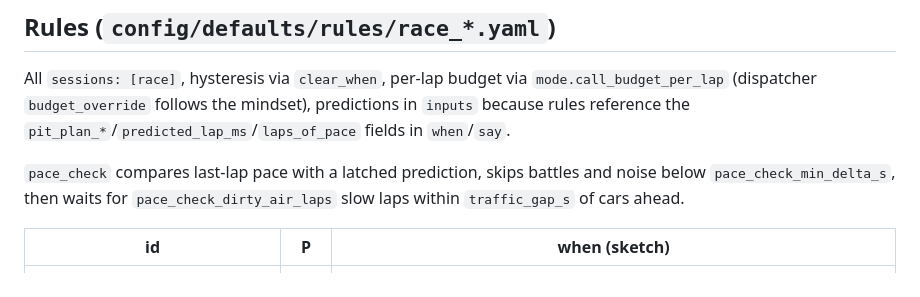
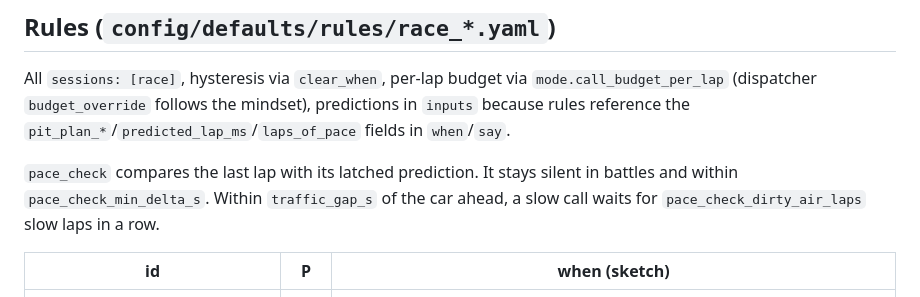
Before and after one commit to artsworks/f1-pitwall, a Markdown page: docs/18-race-engine.md, the part around the change. Rendered like a GitHub page.

Commit message:
docs: split pace_check sentence

```diff
--- a/docs/18-race-engine.md
+++ b/docs/18-race-engine.md
@@ -614,7 +614,7 @@ All `sessions: [race]`, hysteresis via `clear_when`, per-lap budget via `mode.ca
 (dispatcher `budget_override` follows the mindset), predictions in `inputs` because rules
 reference the `pit_plan_*`/`predicted_lap_ms`/`laps_of_pace` fields in `when`/`say`.
 
-`pace_check` compares last-lap pace with a latched prediction, skips battles and noise below `pace_check_min_delta_s`, then waits for `pace_check_dirty_air_laps` slow laps within `traffic_gap_s` of cars ahead.
+`pace_check` compares the last lap with its latched prediction. It stays silent in battles and within `pace_check_min_delta_s`. Within `traffic_gap_s` of the car ahead, a slow call waits for `pace_check_dirty_air_laps` slow laps in a row.
 
 | id | P | when (sketch) |
 | --- | --- | --- |
```
